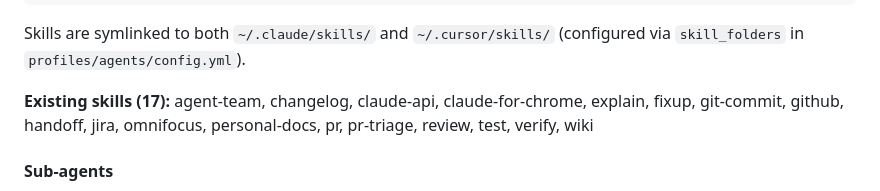
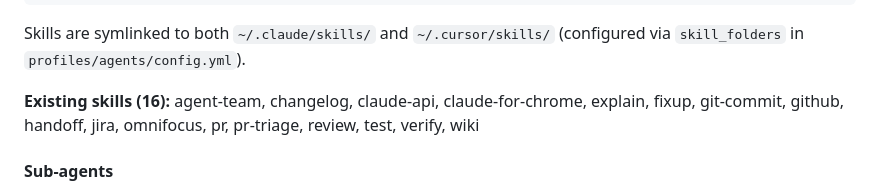
Before and after one commit to igrybkov/dotfiles, a Markdown page: CLAUDE.md, the part around the change. Rendered like a GitHub page.

Commit message:
docs: update skill count after moving personal-docs to productivity profile

````diff
--- a/CLAUDE.md
+++ b/CLAUDE.md
@@ -218,7 +218,7 @@ Workflow, usage patterns, examples...
 ```
 Skills are symlinked to both `~/.claude/skills/` and `~/.cursor/skills/` (configured via `skill_folders` in `profiles/agents/config.yml`).
 
-**Existing skills (17):** agent-team, changelog, claude-api, claude-for-chrome, explain, fixup, git-commit, github, handoff, jira, omnifocus, personal-docs, pr, pr-triage, review, test, verify, wiki
+**Existing skills (16):** agent-team, changelog, claude-api, claude-for-chrome, explain, fixup, git-commit, github, handoff, jira, omnifocus, pr, pr-triage, review, test, verify, wiki
 
 #### Sub-agents
 Specialized agents invoked by Claude Code's `Agent` tool. Each agent lives at `profiles/agents/files/agents/{name}.md`.
````
